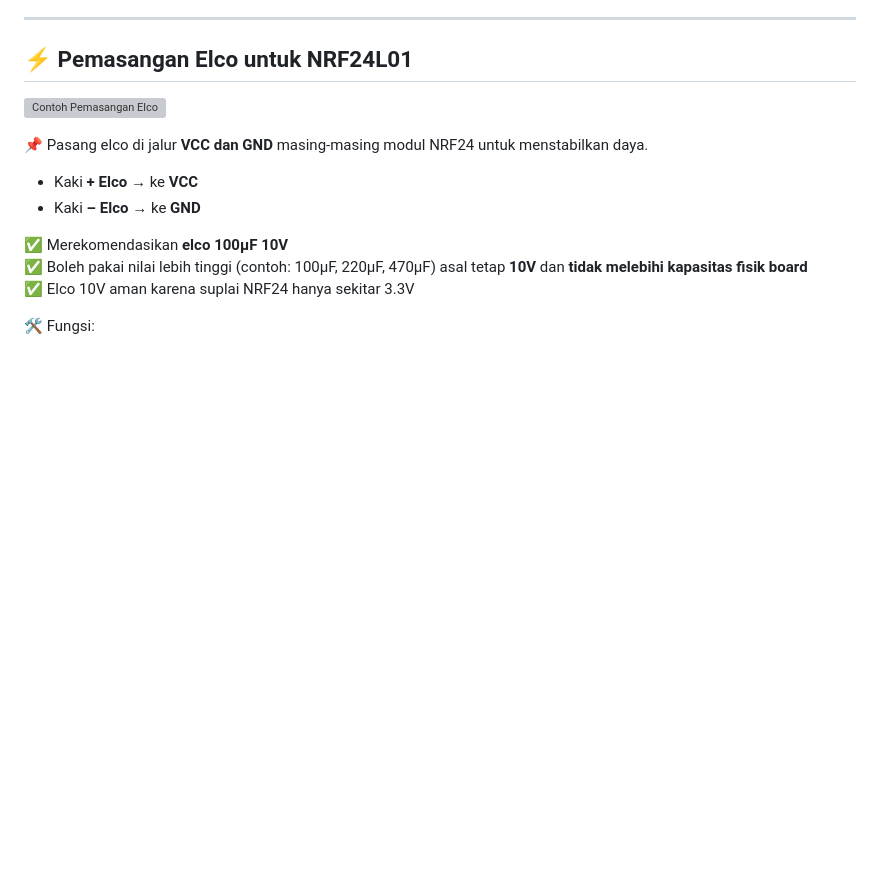
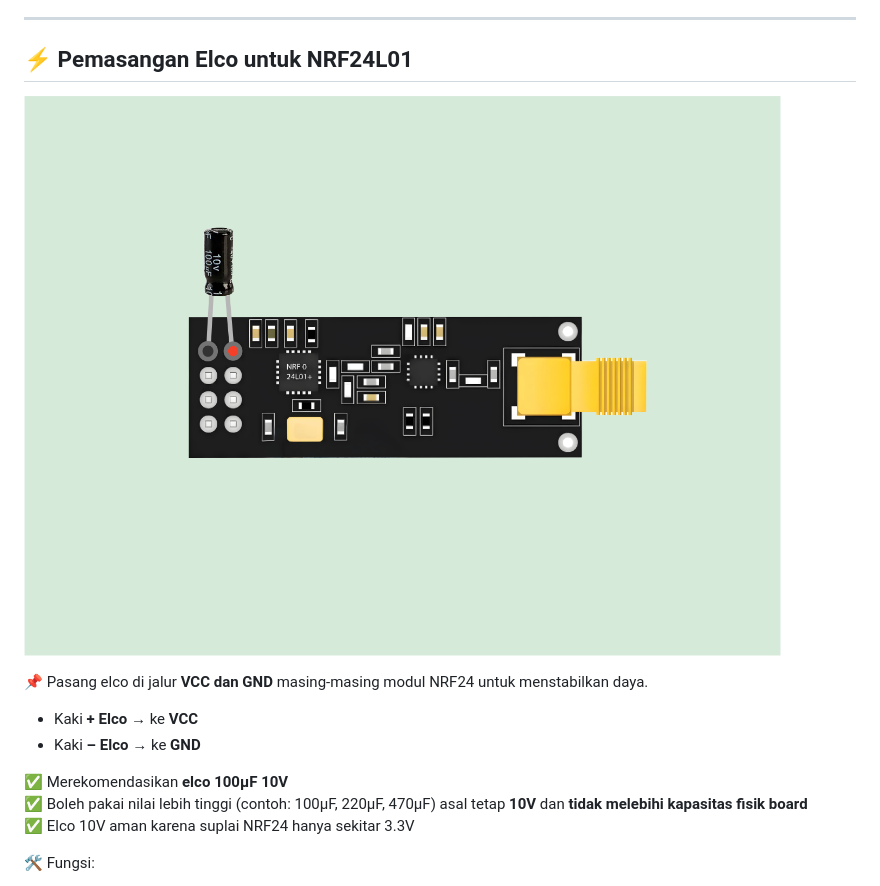
Before and after one commit to aryaexeuyf/BLUEJAMMER-APTECH, a Markdown page: README.md, the part around the change. Drawn GitHub-style; blank space fills up the shorter version; grey boxes are pictures that could not be loaded.

```diff
--- a/README.md
+++ b/README.md
@@ -77,7 +77,7 @@ Berikut konfigurasi jalur **SPI** untuk koneksi NRF24L01 ke ESP32:
 
 ## ⚡ Pemasangan Elco untuk NRF24L01
 
-![Contoh Pemasangan Elco](./tutorpasang.jpg)
+![Contoh Pemasangan Elco](./tutorelco.png)
 
 📌 Pasang elco di jalur **VCC dan GND** masing-masing modul NRF24 untuk menstabilkan daya.
 
```
